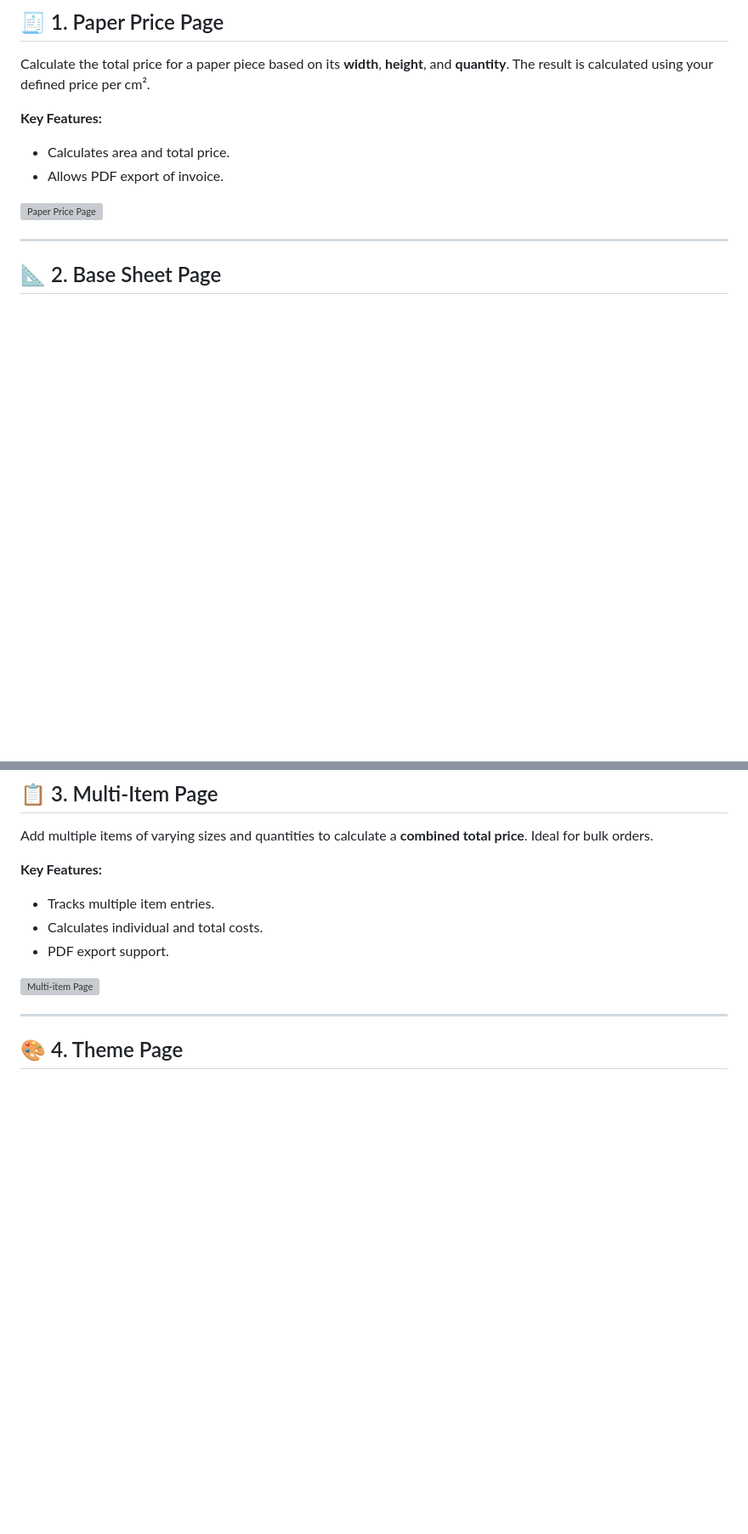
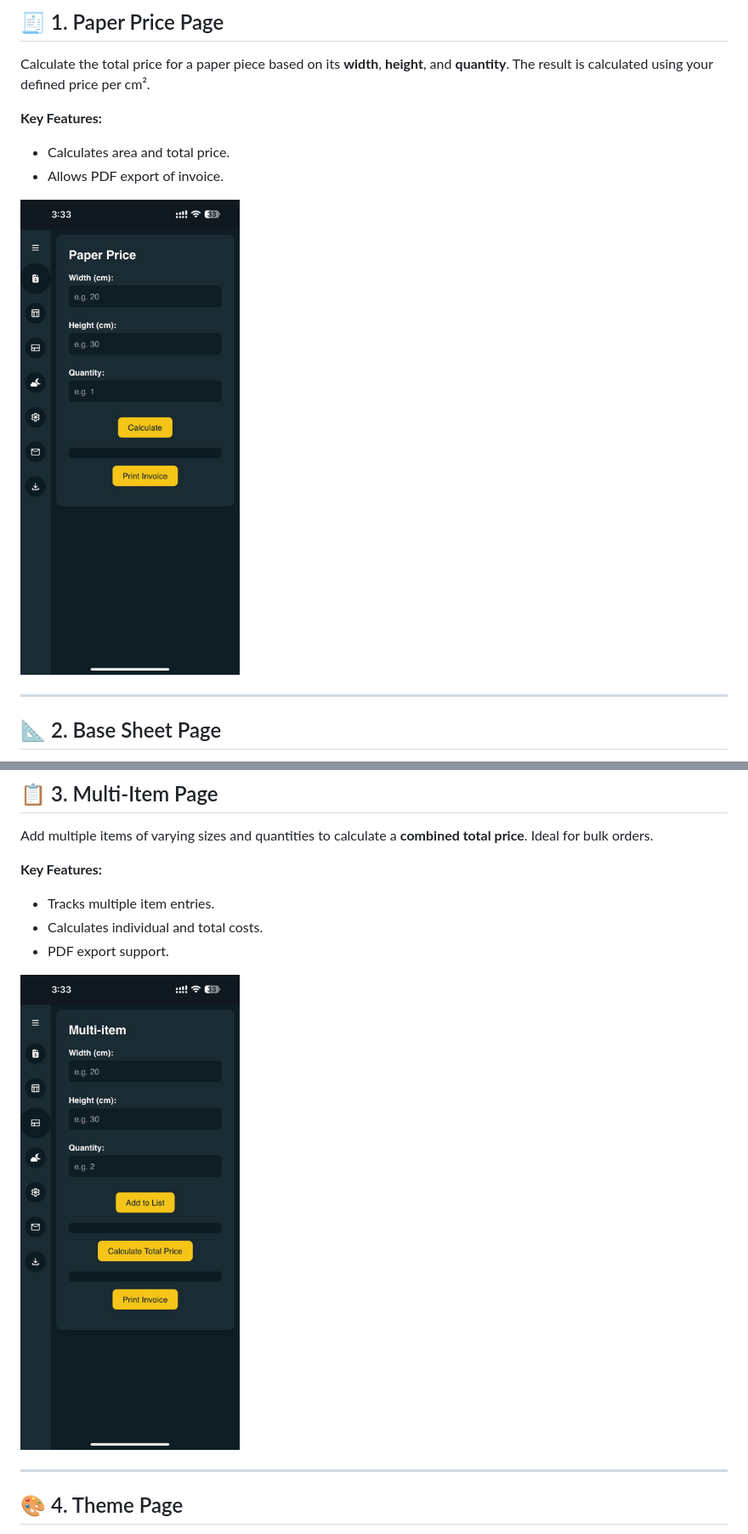
Before and after one commit to Boda1607/paper-calculator, a Markdown page: README.md, 2 parts joined by grey strips. Shown at 85% size. GitHub-like rendering; blank space fills up the shorter version; grey boxes are pictures that could not be loaded.

```diff
--- a/README.md
+++ b/README.md
@@ -82,7 +82,7 @@ Calculate the total price for a paper piece based on its **width**, **height**,
 - Calculates area and total price.
 - Allows PDF export of invoice.
 
-![Paper Price Page](screenshots/paper-price.png)
+![Paper Price Page](Paper%20Price%20Calculator/screenshots/paper-price.png)
 
 ---
 
@@ -108,7 +108,7 @@ Add multiple items of varying sizes and quantities to calculate a **combined tot
 - Calculates individual and total costs.
 - PDF export support.
 
-![Multi-item Page](screenshots/multi-item.png)
+![Multi-item Page](Paper%20Price%20Calculator/screenshots/multi-item.png)
 
 ---
 
```
Also changed, not shown: other parts of README.md (+3 -3 lines).
